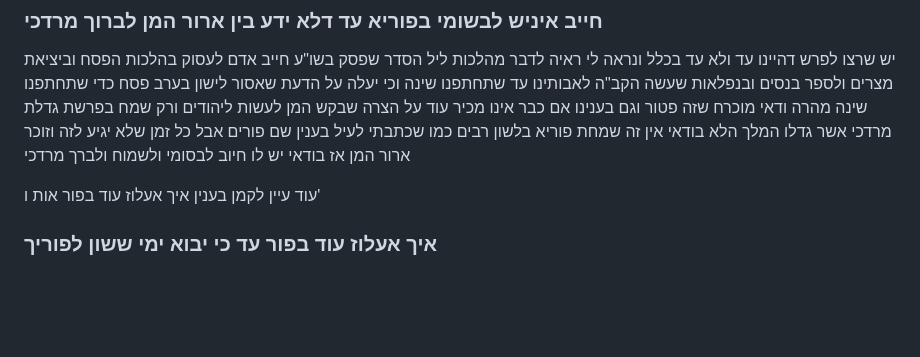
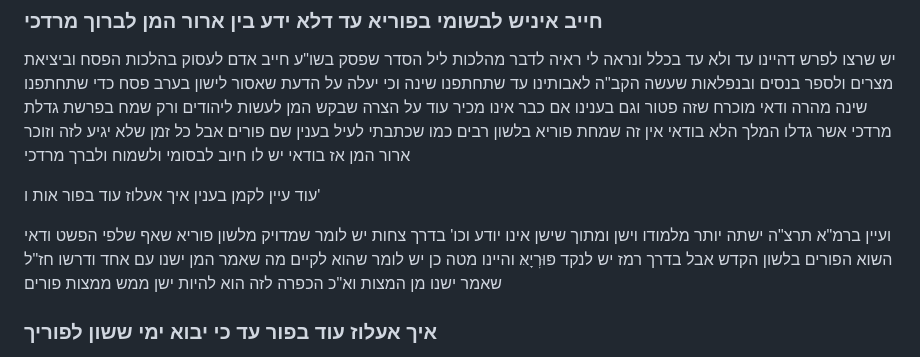
Before and after one commit to jkstrauss/bsy, a Markdown page: purim/PurimTorah.md, the part around the change. GitHub-like rendering; blank space fills up the shorter version.

Commit message:
New thought

```diff
--- a/purim/PurimTorah.md
+++ b/purim/PurimTorah.md
@@ -332,6 +332,10 @@
 
 עוד עיין לקמן בענין איך אעלוז עוד בפור אות ו'
 
+ועיין ברמ"א תרצ"ה ישתה יותר מלמודו וישן ומתוך שישן אינו יודע וכו' בדרך צחות יש לומר שמדויק מלשון
+פוריא שאף שלפי הפשט ודאי השוא הפורים בלשון הקדש אבל בדרך רמז יש לנקד פּוּרְיָאּ והיינו מטה כן יש לומר שהוא
+לקיים מה שאמר המן ישנו עם אחד ודרשו חז"ל שאמר ישנו מן המצות וא"כ הכפרה לזה הוא להיות ישן ממש ממצות פורים
+
 ### איך אעלוז עוד בפור עד כי יבוא ימי ששון לפוריך
 בקינות של תשעה באב (קינה נ"ב לנוסח של בני אשכנז) שואל המקונן "איך אעלוז עוד בפור עד כי יבאו ימי ששון
 לפוריך" ואם אבילות על החורבן היא לנו לדבר של ממש ולא רק דבר שצריכין לקיימו כמי שכפאו שד כל אדם יש להתבונן בעצמו
```
